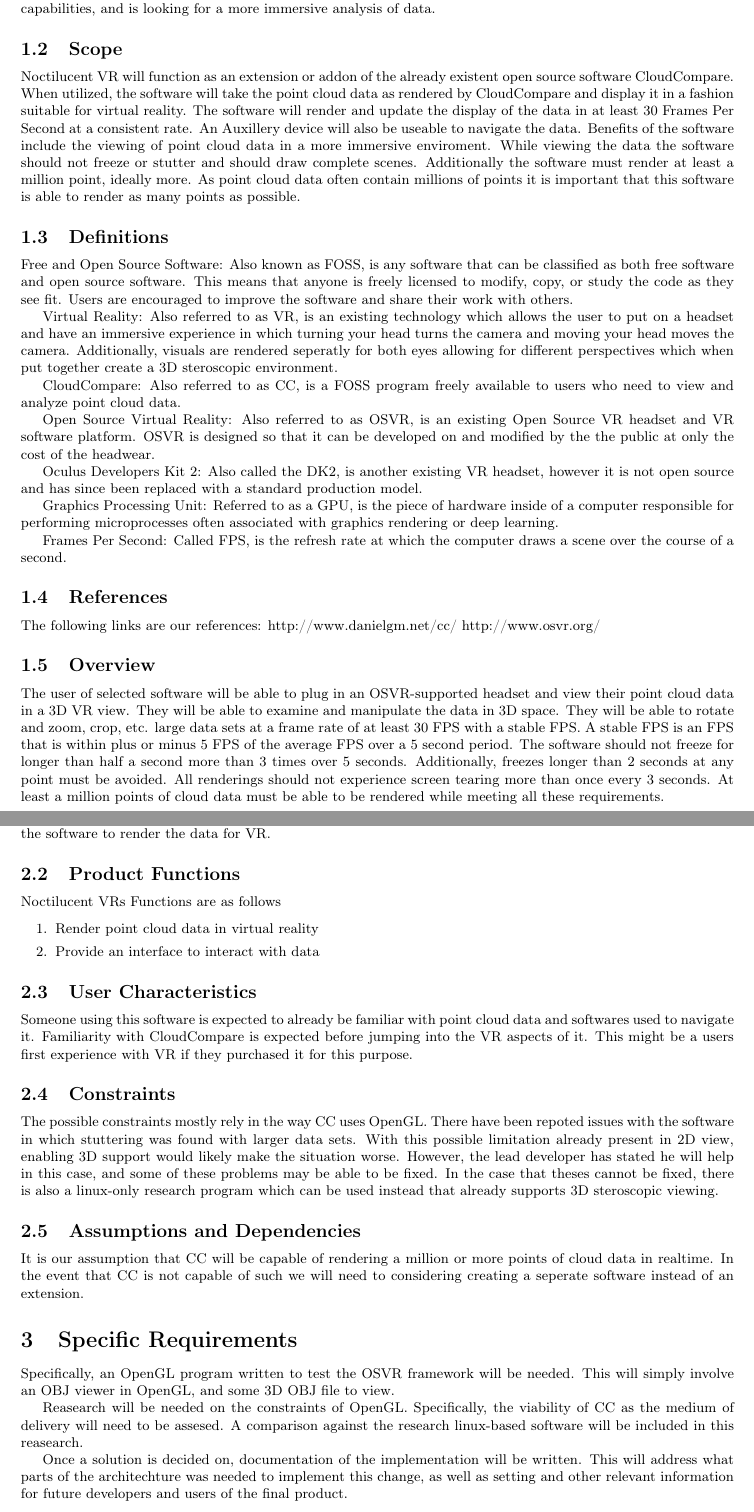
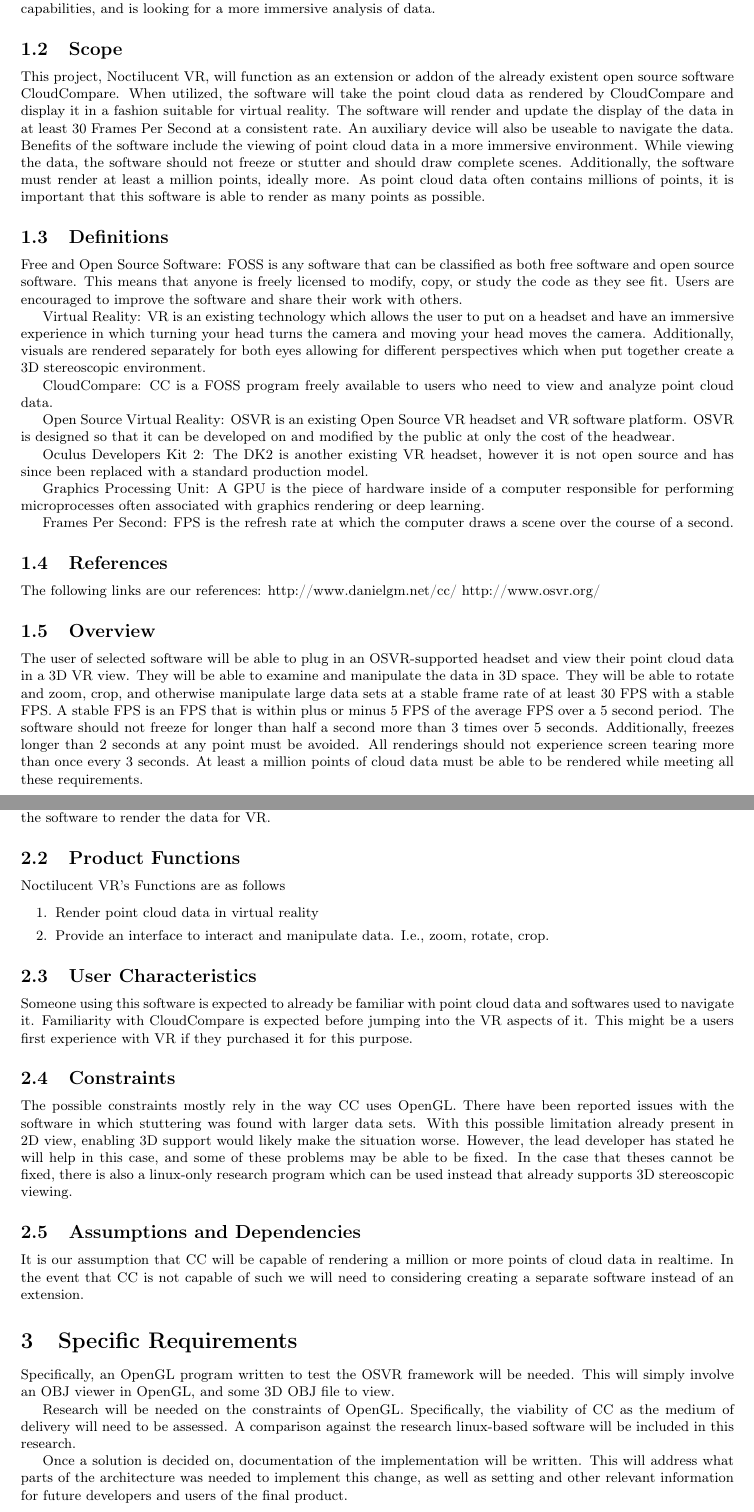
Before and after one commit to fahlmant/cs-senior-project, a LaTeX document (requirements/requirements.tex): two parts of pages 2 and 3 of 6, joined at a grey line, cut so that both start at the same text. Compiled offline with pdfLaTeX.

Commit message:
Updated requirements document accorind to TA suggestions, and updated gantt chart with progress

```diff
--- a/requirements/requirements.tex
+++ b/requirements/requirements.tex
@@ -43,32 +43,32 @@
 
 \subsection{Scope}
 
-Noctilucent VR will function as an extension or addon of the already existent open source software CloudCompare.
+This project, Noctilucent VR, will function as an extension or addon of the already existent open source software CloudCompare.
 When utilized, the software will take the point cloud data as rendered by CloudCompare and display it in a fashion suitable for virtual reality.
 The software will render and update the display of the data in at least 30 Frames Per Second at a consistent rate.
-An Auxillery device will also be useable to navigate the data.
-Benefits of the software include the viewing of point cloud data in a more immersive enviroment.
-While viewing the data the software should not freeze or stutter and should draw complete scenes.
-Additionally the software must render at least a million point, ideally more.
-As point cloud data often contain millions of points it is important that this software is able to render as many points as possible.
+An auxiliary device will also be useable to navigate the data.
+Benefits of the software include the viewing of point cloud data in a more immersive environment.
+While viewing the data, the software should not freeze or stutter and should draw complete scenes.
+Additionally, the software must render at least a million points, ideally more.
+As point cloud data often contains millions of points, it is important that this software is able to render as many points as possible.
 
 \subsection{Definitions}
 
-Free and Open Source Software: Also known as FOSS, is any software that can be classified as both free software and open source software. This means that anyone is freely licensed to modify, copy, or study the code as they see fit.
+Free and Open Source Software: FOSS is any software that can be classified as both free software and open source software. This means that anyone is freely licensed to modify, copy, or study the code as they see fit.
 Users are encouraged to improve the software and share their work with others.
 
-Virtual Reality: Also referred to as VR, is an existing technology which allows the user to put on a headset and have an immersive experience in which turning your head turns the camera and moving your head moves the camera.
-Additionally, visuals are rendered seperatly for both eyes allowing for different perspectives which when put together create a 3D steroscopic environment.
+Virtual Reality: VR is an existing technology which allows the user to put on a headset and have an immersive experience in which turning your head turns the camera and moving your head moves the camera.
+Additionally, visuals are rendered separately for both eyes allowing for different perspectives which when put together create a 3D stereoscopic environment.
 
-CloudCompare: Also referred to as CC, is a FOSS program freely available to users who need to view and analyze point cloud data.
+CloudCompare: CC is a FOSS program freely available to users who need to view and analyze point cloud data.
 
-Open Source Virtual Reality: Also referred to as OSVR, is an existing Open Source VR headset and VR software platform. OSVR is designed so that it can be developed on and modified by the the public at only the cost of the headwear.
+Open Source Virtual Reality: OSVR is an existing Open Source VR headset and VR software platform. OSVR is designed so that it can be developed on and modified by the public at only the cost of the headwear.
 
-Oculus Developers Kit 2: Also called the DK2, is another existing VR headset, however it is not open source and has since been replaced with a standard production model.
+Oculus Developers Kit 2: The DK2 is another existing VR headset, however it is not open source and has since been replaced with a standard production model.
 
-Graphics Processing Unit: Referred to as a GPU, is the piece of hardware inside of a computer responsible for performing microprocesses often associated with graphics rendering or deep learning.
+Graphics Processing Unit: A GPU is the piece of hardware inside of a computer responsible for performing microprocesses often associated with graphics rendering or deep learning.
 
-Frames Per Second: Called FPS, is the refresh rate at which the computer draws a scene over the course of a second.
+Frames Per Second: FPS is the refresh rate at which the computer draws a scene over the course of a second.
 
 \subsection{References}
 
@@ -80,7 +80,7 @@
 
 The user of selected software will be able to plug in an OSVR-supported headset and view their point cloud data in a 3D VR view.
 They will be able to examine and manipulate the data in 3D space.
-They will be able to rotate and zoom, crop, etc. large data sets at a frame rate of at least 30 FPS with a stable FPS.
+They will be able to rotate and zoom, crop, and otherwise manipulate large data sets at a stable frame rate of at least 30 FPS with a stable FPS.
 A stable FPS is an FPS that is within plus or minus 5 FPS of the average FPS over a 5 second period.
 The software should not freeze for longer than half a second more than 3 times over 5 seconds.
 Additionally, freezes longer than 2 seconds at any point must be avoided.
@@ -117,13 +117,13 @@
 
 \subsection{Product Functions}
 
-Noctilucent VRs Functions are as follows
+Noctilucent VR's Functions are as follows
 
 %\item Render point cloud data in virtual reality
 %\item Provide an interface to interact with data
 \begin{enumerate}
 \item Render point cloud data in virtual reality
-\item Provide an interface to interact with data
+\item Provide an interface to interact and manipulate data. I.e., zoom, rotate, crop.
 \end{enumerate}
 
 \subsection{User Characteristics}
@@ -134,26 +134,26 @@
 
 \subsection{Constraints}
 
-The possible constraints mostly rely in the way CC uses OpenGL. There have been repoted issues with the software in which
+The possible constraints mostly rely in the way CC uses OpenGL. There have been reported issues with the software in which
 stuttering was found with larger data sets. With this possible limitation already present in 2D view, enabling 3D support would
 likely make the situation worse. However, the lead developer has stated he will help in this case, and some of these problems
 may be able to be fixed. In the case that theses cannot be fixed, there is also a linux-only research program which can be used
-instead that already supports 3D steroscopic viewing.
+instead that already supports 3D stereoscopic viewing.
 
 \subsection{Assumptions and Dependencies}
 
 It is our assumption that CC will be capable of rendering a million or more points of cloud data in realtime.
-In the event that CC is not capable of such we will need to considering creating a seperate software instead of an extension.
+In the event that CC is not capable of such we will need to considering creating a separate software instead of an extension.
 
 \section{Specific Requirements}
 
 Specifically, an OpenGL program written to test the OSVR framework will be needed. This will simply involve an OBJ viewer in OpenGL,
 and some 3D OBJ file to view.
 
-Reasearch will be needed on the constraints of OpenGL. Specifically, the viability of CC as the medium of delivery will need to be
-assesed. A comparison against the research linux-based software will be included in this reasearch.
+Research will be needed on the constraints of OpenGL. Specifically, the viability of CC as the medium of delivery will need to be
+assessed. A comparison against the research linux-based software will be included in this research.
 
 Once a solution is decided on, documentation of the implementation will be written. This will address what parts of
-the architechture was needed to implement this change, as well as setting and other relevant information for future developers
+the architecture was needed to implement this change, as well as setting and other relevant information for future developers
 and users of the final product.
 
```
Also changed, not shown: requirements/requirements.tex (24 more changed lines).
